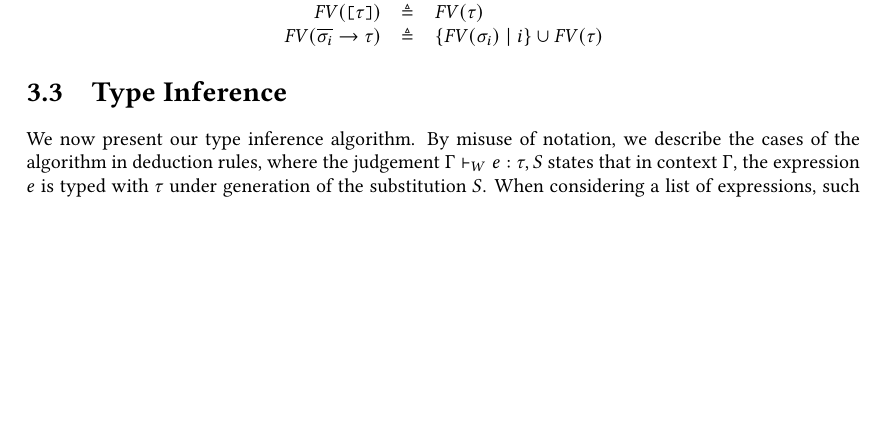
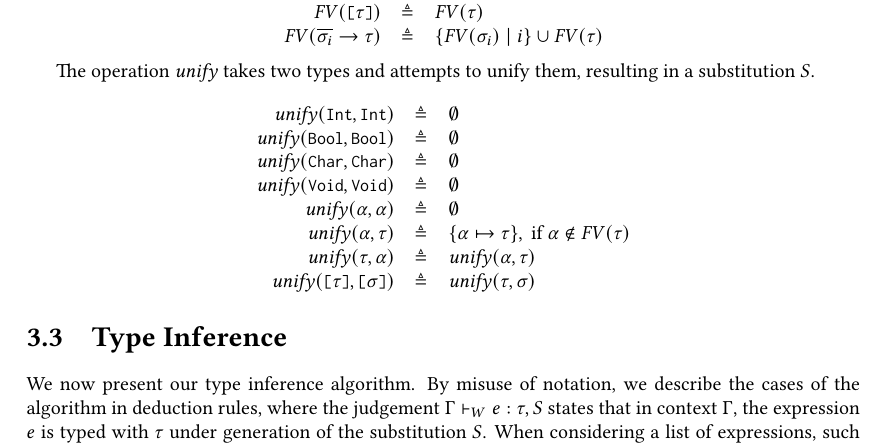
Before and after one commit to davidlaewen/compiler-construction, a LaTeX thesis (report/report.tex, which reads report/content/semantic-analyses.tex): part of page 12 of 19, cut so that both start at the same text, the shorter picture padded with empty space. Compiled offline with pdfLaTeX.

Commit message:
Typeset unify definition

```diff
--- a/report/content/semantic-analyses.tex
+++ b/report/content/semantic-analyses.tex
@@ -219,6 +219,23 @@ $\FV$ is defined by:
 \end{array}
 \]
 
+The operation $\unify$ takes two types and attempts to unify them, resulting in
+a substitution $S$.
+
+\[
+\begin{array}{rcl}
+  \unify(\Int,\Int) & \eqdef & \emptyset \\
+  \unify(\Bool,\Bool) & \eqdef & \emptyset \\
+  \unify(\Char,\Char) & \eqdef & \emptyset \\
+  \unify(\Void,\Void) & \eqdef & \emptyset \\
+  \unify(\alpha,\alpha) & \eqdef & \emptyset \\
+  \unify(\alpha,\tau) & \eqdef &
+    \{ \alpha \mapsto \tau \},\ \text{if}\ \alpha \notin \FV(\tau) \\
+  \unify(\tau,\alpha) & \eqdef & \unify(\alpha,\tau) \\
+  \unify(\TList{\tau},\TList{\sigma}) & \eqdef & \unify(\tau,\sigma)
+  % \unify(\TProd{\tau_1}{\tau_2}, \TProd{\sigma_1}{\sigma_2}) & \eqdef &
+\end{array}
+\]
 
 
 \section{Type Inference}
```
